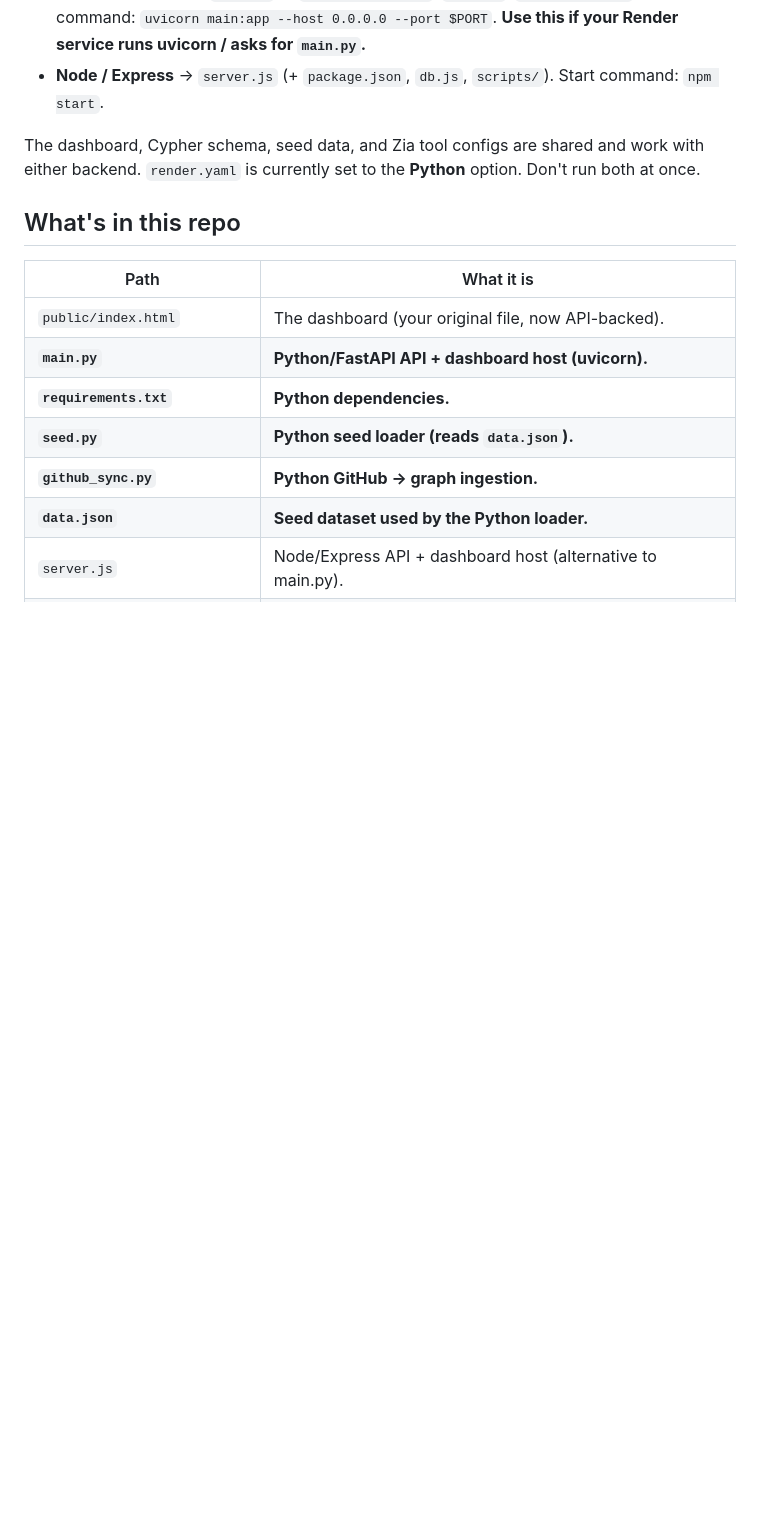
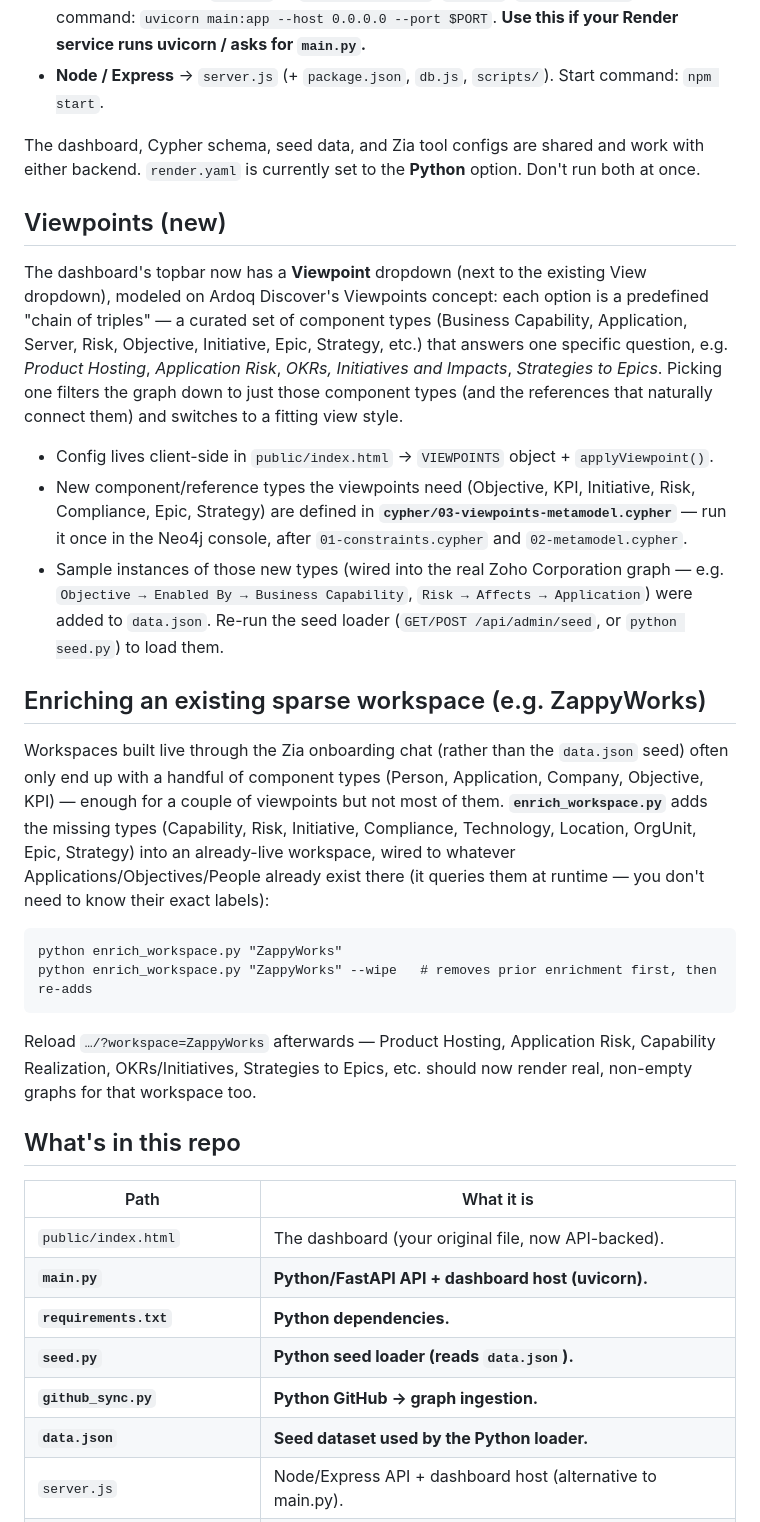
Before and after one commit to Noorul135/zoho-ea-poc, a Markdown page: README.md, the part around the change. GitHub-like rendering; blank space fills up the shorter version.

````diff
--- a/README.md
+++ b/README.md
@@ -32,6 +32,48 @@ REST API. Pick one:
 The dashboard, Cypher schema, seed data, and Zia tool configs are shared and
 work with either backend. `render.yaml` is currently set to the **Python**
 option. Don't run both at once.
+
+## Viewpoints (new)
+
+The dashboard's topbar now has a **Viewpoint** dropdown (next to the existing
+View dropdown), modeled on Ardoq Discover's Viewpoints concept: each option is
+a predefined "chain of triples" — a curated set of component types (Business
+Capability, Application, Server, Risk, Objective, Initiative, Epic, Strategy,
+etc.) that answers one specific question, e.g. *Product Hosting*, *Application
+Risk*, *OKRs, Initiatives and Impacts*, *Strategies to Epics*. Picking one
+filters the graph down to just those component types (and the references
+that naturally connect them) and switches to a fitting view style.
+
+- Config lives client-side in `public/index.html` → `VIEWPOINTS` object +
+  `applyViewpoint()`.
+- New component/reference types the viewpoints need (Objective, KPI,
+  Initiative, Risk, Compliance, Epic, Strategy) are defined in
+  **`cypher/03-viewpoints-metamodel.cypher`** — run it once in the Neo4j
+  console, after `01-constraints.cypher` and `02-metamodel.cypher`.
+- Sample instances of those new types (wired into the real Zoho Corporation
+  graph — e.g. `Objective → Enabled By → Business Capability`,
+  `Risk → Affects → Application`) were added to `data.json`. Re-run the seed
+  loader (`GET/POST /api/admin/seed`, or `python seed.py`) to load them.
+
+## Enriching an existing sparse workspace (e.g. ZappyWorks)
+
+Workspaces built live through the Zia onboarding chat (rather than the
+`data.json` seed) often only end up with a handful of component types
+(Person, Application, Company, Objective, KPI) — enough for a couple of
+viewpoints but not most of them. **`enrich_workspace.py`** adds the missing
+types (Capability, Risk, Initiative, Compliance, Technology, Location,
+OrgUnit, Epic, Strategy) into an already-live workspace, wired to whatever
+Applications/Objectives/People already exist there (it queries them at
+runtime — you don't need to know their exact labels):
+
+```
+python enrich_workspace.py "ZappyWorks"
+python enrich_workspace.py "ZappyWorks" --wipe   # removes prior enrichment first, then re-adds
+```
+
+Reload `…/?workspace=ZappyWorks` afterwards — Product Hosting, Application
+Risk, Capability Realization, OKRs/Initiatives, Strategies to Epics, etc.
+should now render real, non-empty graphs for that workspace too.
 
 ## What's in this repo
 
````
